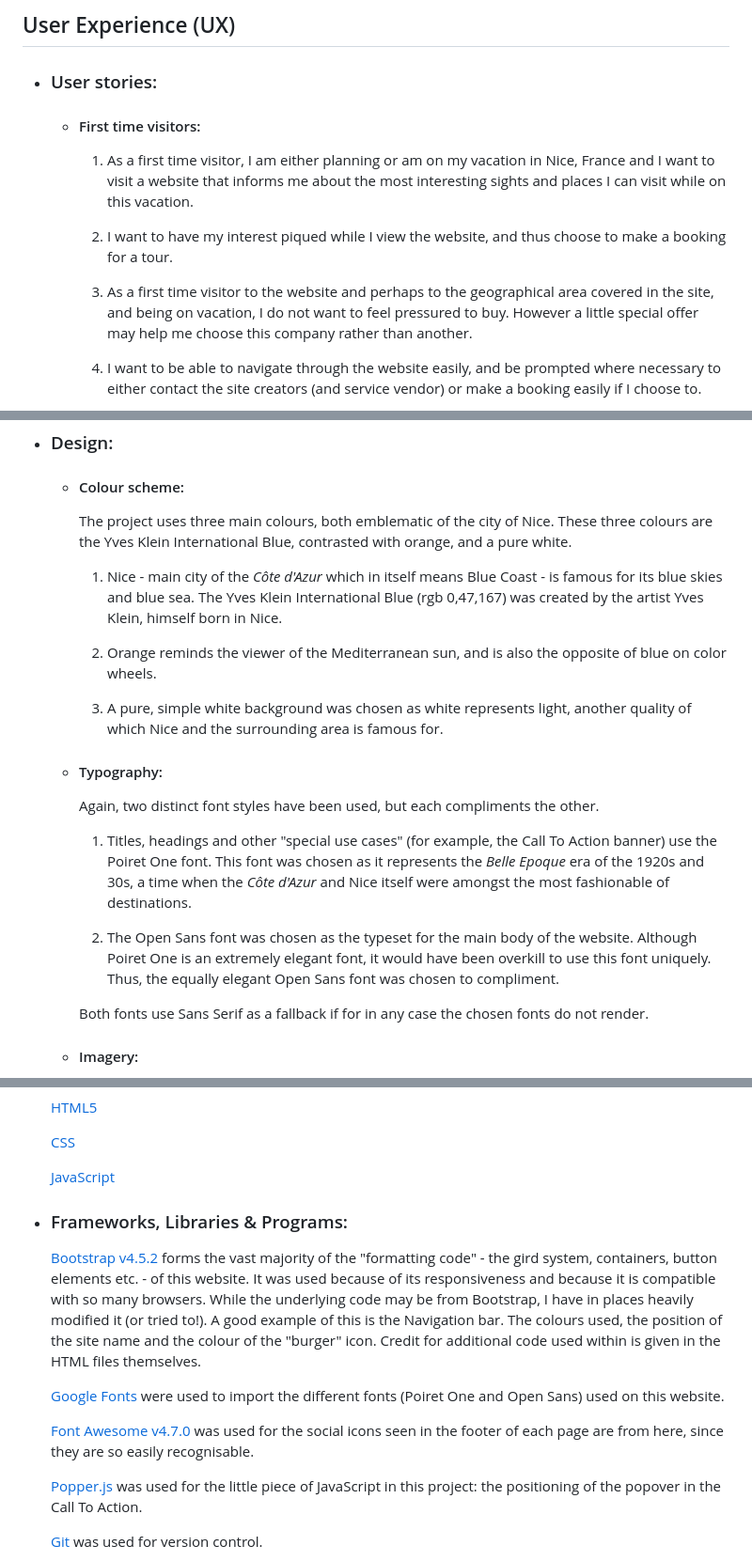
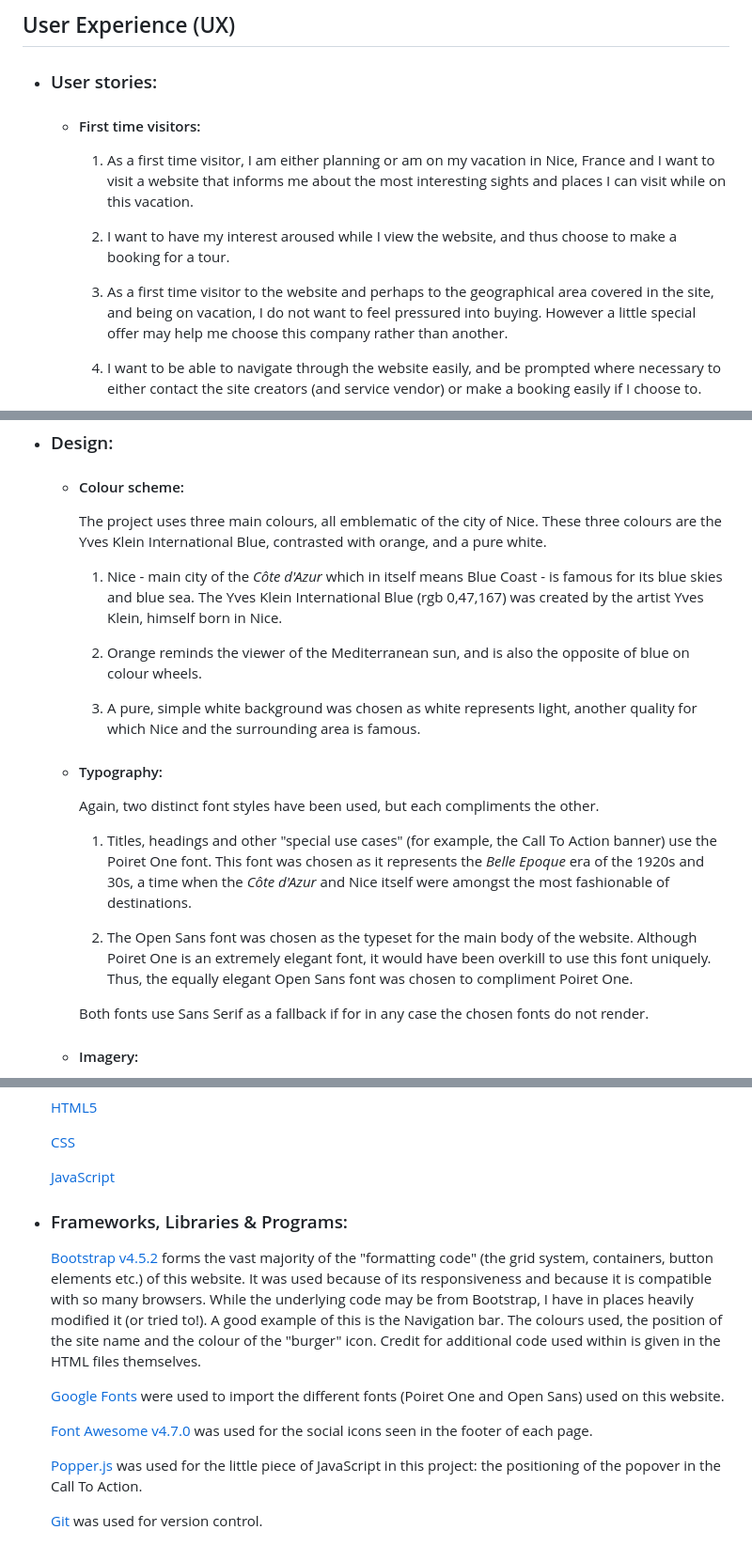
Before and after one commit to Code-Institute-Submissions/nicer-tours, a Markdown page: README.md, 3 parts joined by grey strips. Shown: that part at 94% size. Drawn GitHub-style.

```diff
--- a/README.md
+++ b/README.md
@@ -19,9 +19,9 @@ amount of customers for each tour.
     - #### First time visitors:
 		1) As a first time visitor, I am either planning or am on my vacation in Nice, France and I want to visit a website that informs me about the most interesting sights and places I can visit while on this vacation.
 
-        2) I want to have my interest piqued while I view the website, and thus choose to make a booking for a tour.
+        2) I want to have my interest aroused while I view the website, and thus choose to make a booking for a tour.
 
-        3) As a first time visitor to the website and perhaps to the geographical area covered in the site, and being on vacation, I do not want to feel pressured to buy. However a little special offer may help me choose this company rather than another.
+        3) As a first time visitor to the website and perhaps to the geographical area covered in the site, and being on vacation, I do not want to feel pressured into buying. However a little special offer may help me choose this company rather than another.
 
         4) I want to be able to navigate through the website easily, and be prompted where necessary to either contact the site creators (and service vendor) or make a booking easily if I choose to.
 
@@ -39,14 +39,14 @@ amount of customers for each tour.
 
 - ### Design:
     - #### Colour scheme:
-        The project uses three main colours, both emblematic of the city of Nice. These three colours are the Yves Klein International Blue, contrasted with orange, and a pure white.
+        The project uses three main colours, all emblematic of the city of Nice. These three colours are the Yves Klein International Blue, contrasted with orange, and a pure white.
 
         1) Nice - main city of the *Côte d'Azur* which in itself means Blue Coast - is famous for its blue skies and blue sea. The Yves Klein International Blue (rgb 0,47,167) was created by the artist Yves Klein, himself born in Nice.
 
-        2) Orange reminds the viewer of the Mediterranean sun, and is also the opposite of blue on color wheels.
+        2) Orange reminds the viewer of the Mediterranean sun, and is also the opposite of blue on colour wheels.
 
-        3) A pure, simple white background was chosen as white represents light, another quality of which Nice and the surrounding area
-        is famous for.
+        3) A pure, simple white background was chosen as white represents light, another quality for which Nice and the surrounding area
+        is famous.
 
     - #### Typography:
 
@@ -55,7 +55,7 @@ amount of customers for each tour.
         1) Titles, headings and other "special use cases" (for example, the Call To Action banner) use the Poiret One font. This font was chosen as it represents the *Belle Epoque* era of the 1920s and 30s, a time when the *Côte d'Azur* and Nice itself were
 amongst the most fashionable of destinations.
 
-        2) The Open Sans font was chosen as the typeset for the main body of the website. Although Poiret One is an extremely elegant font, it would have been overkill to use this font uniquely. Thus, the equally elegant Open Sans font was chosen to compliment.
+        2) The Open Sans font was chosen as the typeset for the main body of the website. Although Poiret One is an extremely elegant font, it would have been overkill to use this font uniquely. Thus, the equally elegant Open Sans font was chosen to compliment Poiret One.
 
         Both fonts use Sans Serif as a fallback if for in any case the chosen fonts do not render.
 
@@ -93,11 +93,11 @@ amongst the most fashionable of destinations.
 
 - ### Frameworks, Libraries & Programs:
 
-	[Bootstrap v4.5.2](https://getbootstrap.com/) forms the vast majority of the "formatting code" - the gird system, containers, button elements etc. - of this website. It was used because of its responsiveness and because it is compatible with so many browsers. While the underlying code may be from Bootstrap, I have in places heavily modified it (or tried to!). A good example of this is the Navigation bar. The colours used, the position of the site name and the colour of the "burger" icon. Credit for additional code used within is given in the HTML files themselves.
+	[Bootstrap v4.5.2](https://getbootstrap.com/) forms the vast majority of the "formatting code" (the grid system, containers, button elements etc.) of this website. It was used because of its responsiveness and because it is compatible with so many browsers. While the underlying code may be from Bootstrap, I have in places heavily modified it (or tried to!). A good example of this is the Navigation bar. The colours used, the position of the site name and the colour of the "burger" icon. Credit for additional code used within is given in the HTML files themselves.
 
 	[Google Fonts](https://fonts.google.com/) were used to import the different fonts (Poiret One and Open Sans) used on this website.
 
-	[Font Awesome v4.7.0](https://fontawesome.com/v4.7.0/) was used for the social icons seen in the footer of each page are from here, since they are so easily recognisable.
+	[Font Awesome v4.7.0](https://fontawesome.com/v4.7.0/) was used for the social icons seen in the footer of each page.
 
 	[Popper.js](https://popper.js.org/) was used for the little piece of JavaScript in this project: the positioning of the popover in the Call To Action.
 
```
Also changed, not shown: other parts of README.md (+14 -15 lines), documentation/deployment-screen-shots/clone.png (renamed from documentation/image-aid/clone.png), documentation/deployment-screen-shots/fork.png (renamed from documentation/image-aid/fork.png), documentation/deployment-screen-shots/github-pages.png (renamed from documentation/image-aid/github-pages.png), documentation/deployment-screen-shots/link.png (renamed from documentation/image-aid/link.png), documentation/deployment-screen-shots/screenshot.png (renamed from documentation/image-aid/screenshot.png), documentation/deployment-screen-shots/settings.png (renamed from documentation/image-aid/settings.png), 6 other files.
